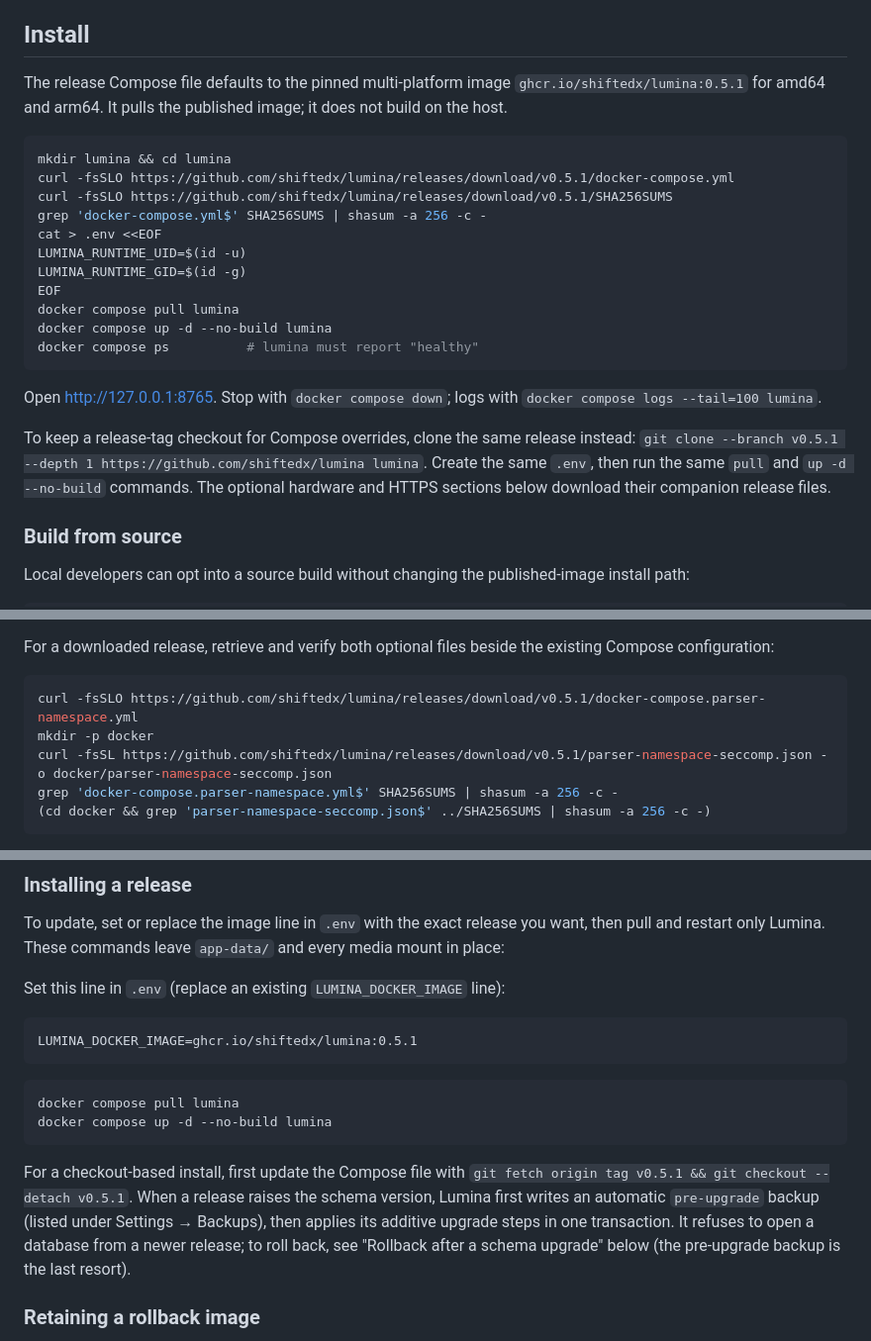
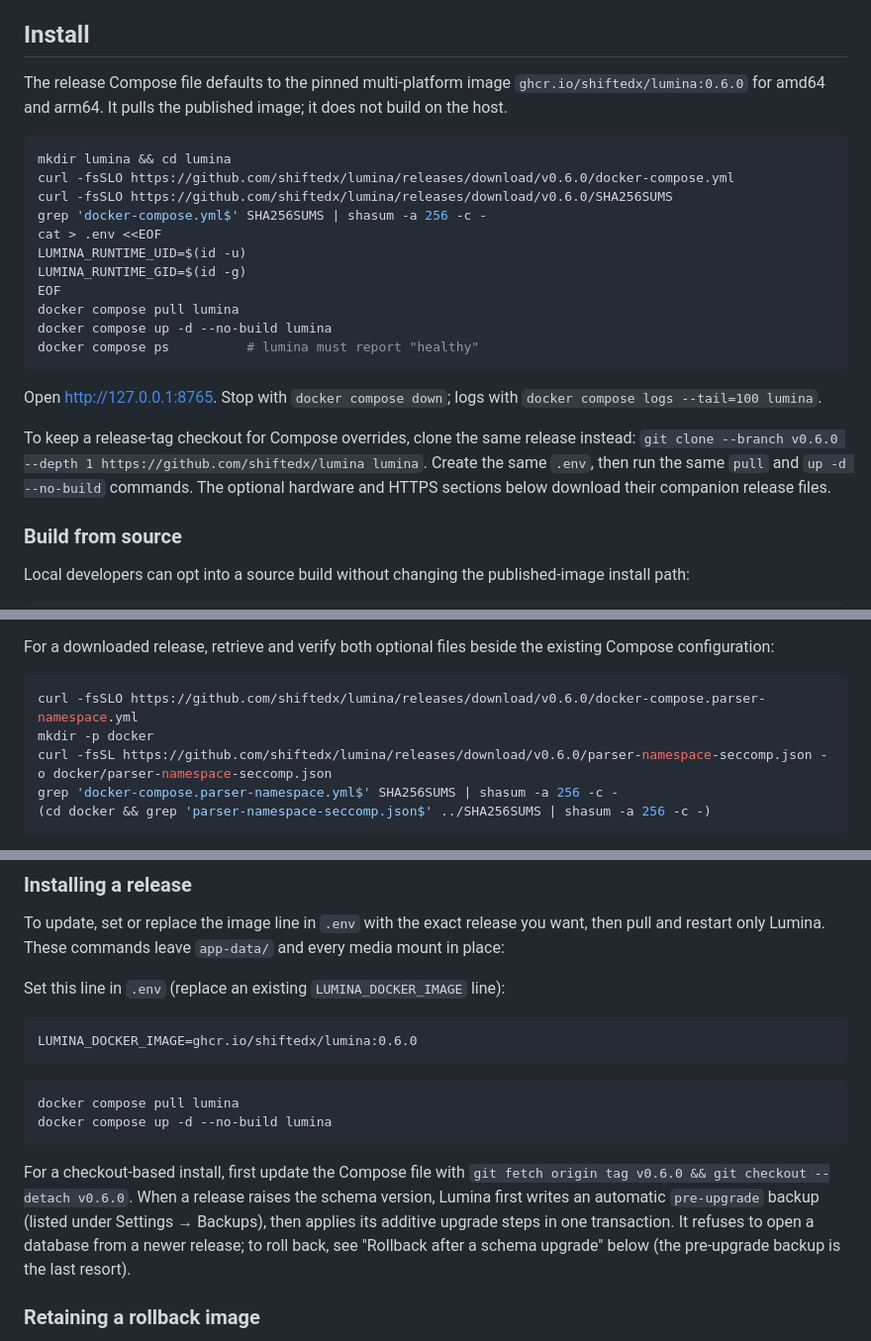
Before and after one commit to shiftedx/lumina, a Markdown page: docker/README.md, 3 parts joined by grey strips. Shown at 99% size. Drawn GitHub-style.

````diff
--- a/docker/README.md
+++ b/docker/README.md
@@ -34,12 +34,12 @@ until those books are no longer needed. No schema migration is required.
 
 ## Install
 
-The release Compose file defaults to the pinned multi-platform image `ghcr.io/shiftedx/lumina:0.5.1` for amd64 and arm64. It pulls the published image; it does not build on the host.
+The release Compose file defaults to the pinned multi-platform image `ghcr.io/shiftedx/lumina:0.6.0` for amd64 and arm64. It pulls the published image; it does not build on the host.
 
 ```bash
 mkdir lumina && cd lumina
-curl -fsSLO https://github.com/shiftedx/lumina/releases/download/v0.5.1/docker-compose.yml
-curl -fsSLO https://github.com/shiftedx/lumina/releases/download/v0.5.1/SHA256SUMS
+curl -fsSLO https://github.com/shiftedx/lumina/releases/download/v0.6.0/docker-compose.yml
+curl -fsSLO https://github.com/shiftedx/lumina/releases/download/v0.6.0/SHA256SUMS
 grep 'docker-compose.yml$' SHA256SUMS | shasum -a 256 -c -
 cat > .env <<EOF
 LUMINA_RUNTIME_UID=$(id -u)
@@ -52,7 +52,7 @@ docker compose ps          # lumina must report "healthy"
 
 Open <http://127.0.0.1:8765>. Stop with `docker compose down`; logs with `docker compose logs --tail=100 lumina`.
 
-To keep a release-tag checkout for Compose overrides, clone the same release instead: `git clone --branch v0.5.1 --depth 1 https://github.com/shiftedx/lumina lumina`. Create the same `.env`, then run the same `pull` and `up -d --no-build` commands. The optional hardware and HTTPS sections below download their companion release files.
+To keep a release-tag checkout for Compose overrides, clone the same release instead: `git clone --branch v0.6.0 --depth 1 https://github.com/shiftedx/lumina lumina`. Create the same `.env`, then run the same `pull` and `up -d --no-build` commands. The optional hardware and HTTPS sections below download their companion release files.
 
 ### Build from source
 
@@ -75,9 +75,9 @@ For hosts without Landlock, append `-f docker-compose.parser-namespace.yml` to t
 For a downloaded release, retrieve and verify both optional files beside the existing Compose configuration:
 
 ```bash
-curl -fsSLO https://github.com/shiftedx/lumina/releases/download/v0.5.1/docker-compose.parser-namespace.yml
+curl -fsSLO https://github.com/shiftedx/lumina/releases/download/v0.6.0/docker-compose.parser-namespace.yml
 mkdir -p docker
-curl -fsSL https://github.com/shiftedx/lumina/releases/download/v0.5.1/parser-namespace-seccomp.json -o docker/parser-namespace-seccomp.json
+curl -fsSL https://github.com/shiftedx/lumina/releases/download/v0.6.0/parser-namespace-seccomp.json -o docker/parser-namespace-seccomp.json
 grep 'docker-compose.parser-namespace.yml$' SHA256SUMS | shasum -a 256 -c -
 (cd docker && grep 'parser-namespace-seccomp.json$' ../SHA256SUMS | shasum -a 256 -c -)
 ```
@@ -482,7 +482,7 @@ To update, set or replace the image line in `.env` with the exact release you wa
 Set this line in `.env` (replace an existing `LUMINA_DOCKER_IMAGE` line):
 
 ```dotenv
-LUMINA_DOCKER_IMAGE=ghcr.io/shiftedx/lumina:0.5.1
+LUMINA_DOCKER_IMAGE=ghcr.io/shiftedx/lumina:0.6.0
 ```
 
 ```bash
@@ -490,7 +490,7 @@ docker compose pull lumina
 docker compose up -d --no-build lumina
 ```
 
-For a checkout-based install, first update the Compose file with `git fetch origin tag v0.5.1 && git checkout --detach v0.5.1`. When a release raises the schema version, Lumina first writes an automatic `pre-upgrade` backup (listed under Settings → Backups), then applies its additive upgrade steps in one transaction. It refuses to open a database from a newer release; to roll back, see "Rollback after a schema upgrade" below (the pre-upgrade backup is the last resort).
+For a checkout-based install, first update the Compose file with `git fetch origin tag v0.6.0 && git checkout --detach v0.6.0`. When a release raises the schema version, Lumina first writes an automatic `pre-upgrade` backup (listed under Settings → Backups), then applies its additive upgrade steps in one transaction. It refuses to open a database from a newer release; to roll back, see "Rollback after a schema upgrade" below (the pre-upgrade backup is the last resort).
 
 ### Retaining a rollback image
 
````
Also changed, not shown: other parts of docker/README.md (+6 -6 lines), README.md (+19 -23 lines), RELEASE_NOTES.md (+10 -0 lines), docs/assets/home.jpg, docs/assets/library.jpg, 7 other files.
